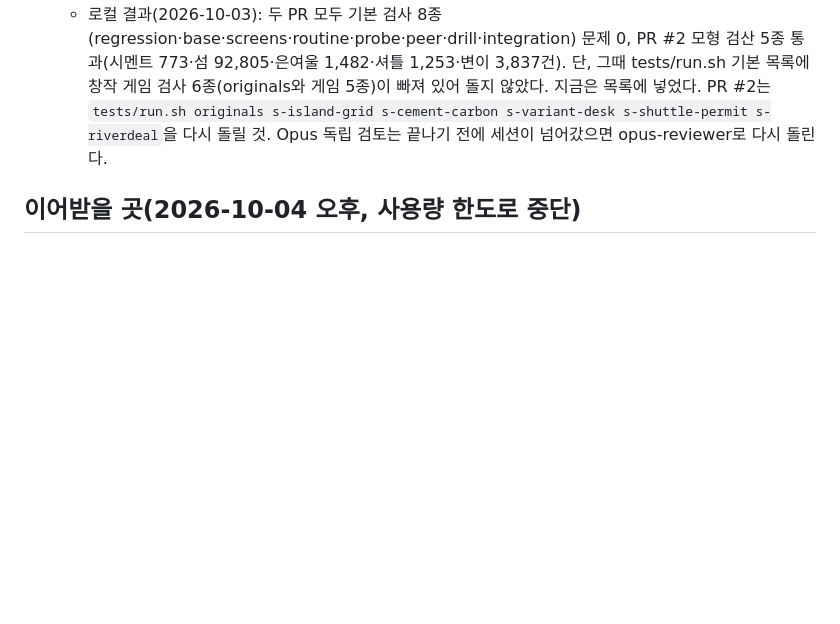
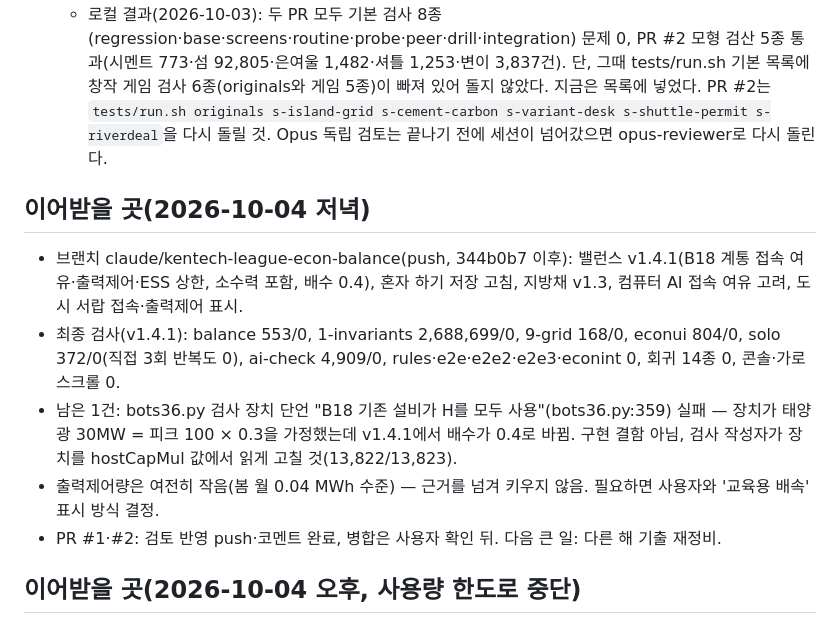
Before and after one commit to yurowa90/kentech, a Markdown page: docs/PROGRESS.md, the part around the change. GitHub-like rendering; blank space fills up the shorter version.

Commit message:
인계: v1.4.1 최종 검사 결과, 봇 검사 장치 1건 남음
Co-Authored-By: Claude Opus 5.5 <noreply@anthropic.com>
Claude-Session: https://claude.ai/code/session_01KT9v4eaLBzDtACNbBwtWT5

```diff
--- a/docs/PROGRESS.md
+++ b/docs/PROGRESS.md
@@ -18,6 +18,14 @@
    - 로컬 결과(2026-10-03): 두 PR 모두 기본 검사 8종(regression·base·screens·routine·probe·peer·drill·integration) 문제 0, PR #2 모형 검산 5종 통과(시멘트 773·섬 92,805·은여울 1,482·셔틀 1,253·변이 3,837건). 단, 그때 tests/run.sh 기본 목록에 창작 게임 검사 6종(originals와 게임 5종)이 빠져 있어 돌지 않았다. 지금은 목록에 넣었다. PR #2는 `tests/run.sh originals s-island-grid s-cement-carbon s-variant-desk s-shuttle-permit s-riverdeal`을 다시 돌릴 것. Opus 독립 검토는 끝나기 전에 세션이 넘어갔으면 opus-reviewer로 다시 돌린다.
 
 
+
+
+## 이어받을 곳(2026-10-04 저녁)
+- 브랜치 claude/kentech-league-econ-balance(push, 344b0b7 이후): 밸런스 v1.4.1(B18 계통 접속 여유·출력제어·ESS 상한, 소수력 포함, 배수 0.4), 혼자 하기 저장 고침, 지방채 v1.3, 컴퓨터 AI 접속 여유 고려, 도시 서랍 접속·출력제어 표시.
+- 최종 검사(v1.4.1): balance 553/0, 1-invariants 2,688,699/0, 9-grid 168/0, econui 804/0, solo 372/0(직접 3회 반복도 0), ai-check 4,909/0, rules·e2e·e2e2·e2e3·econint 0, 회귀 14종 0, 콘솔·가로 스크롤 0.
+- 남은 1건: bots36.py 검사 장치 단언 "B18 기존 설비가 H를 모두 사용"(bots36.py:359) 실패 — 장치가 태양광 30MW = 피크 100 × 0.3을 가정했는데 v1.4.1에서 배수가 0.4로 바뀜. 구현 결함 아님, 검사 작성자가 장치를 hostCapMul 값에서 읽게 고칠 것(13,822/13,823).
+- 출력제어량은 여전히 작음(봄 월 0.04 MWh 수준) — 근거를 넘겨 키우지 않음. 필요하면 사용자와 '교육용 배속' 표시 방식 결정.
+- PR #1·#2: 검토 반영 push·코멘트 완료, 병합은 사용자 확인 뒤. 다음 큰 일: 다른 해 기출 재정비.
 
 ## 이어받을 곳(2026-10-04 오후, 사용량 한도로 중단)
 - 브랜치 claude/kentech-league-econ-balance(push됨): 밸런스 v1.2, 2차 보정(ECON-EVIDENCE·GAMES 반영), 화면 U1–U4, 혼자 하기(#league/solo), 컴퓨터 도시 AI(ui/league-ai.js), D-57 확정·D-59, README·HANDOFF-econ §9.
```
